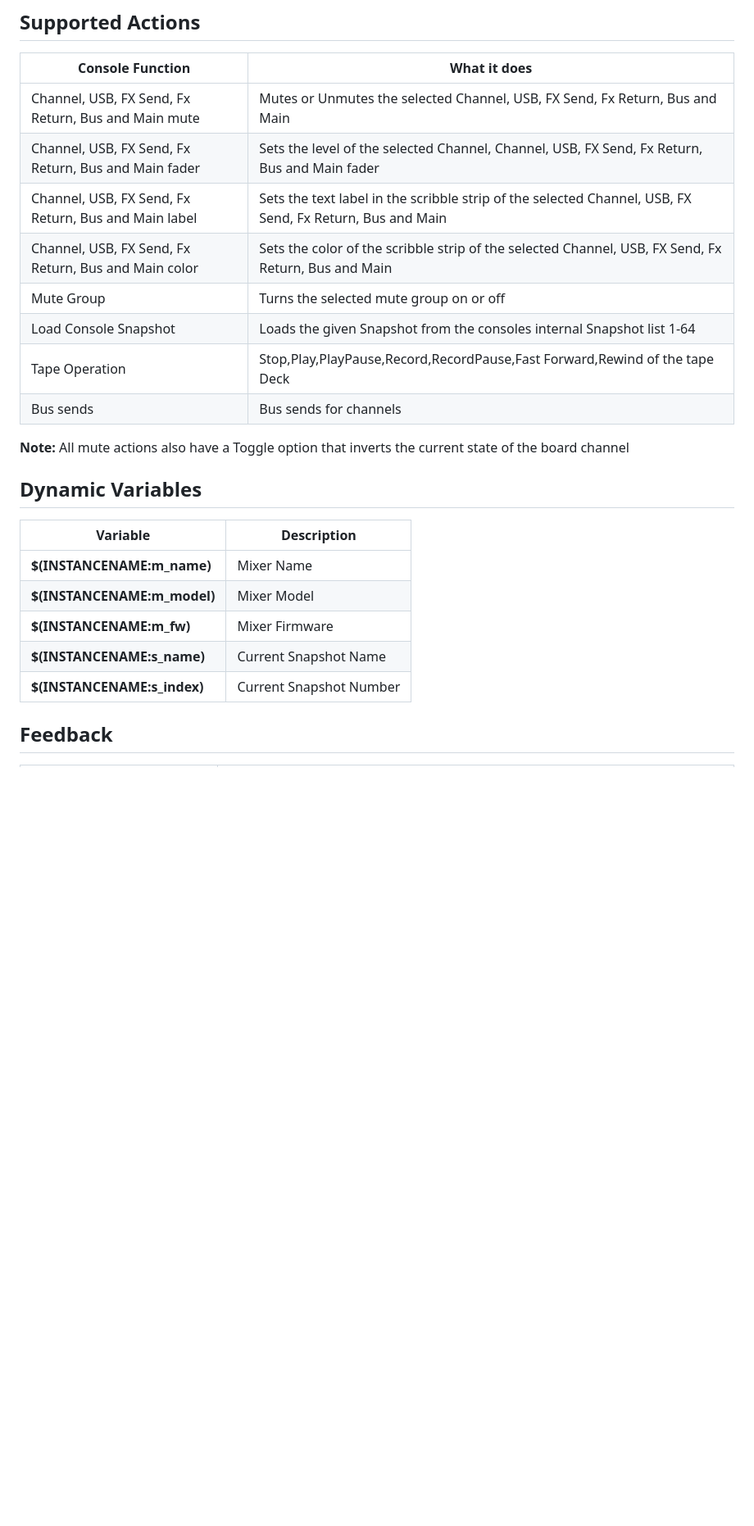
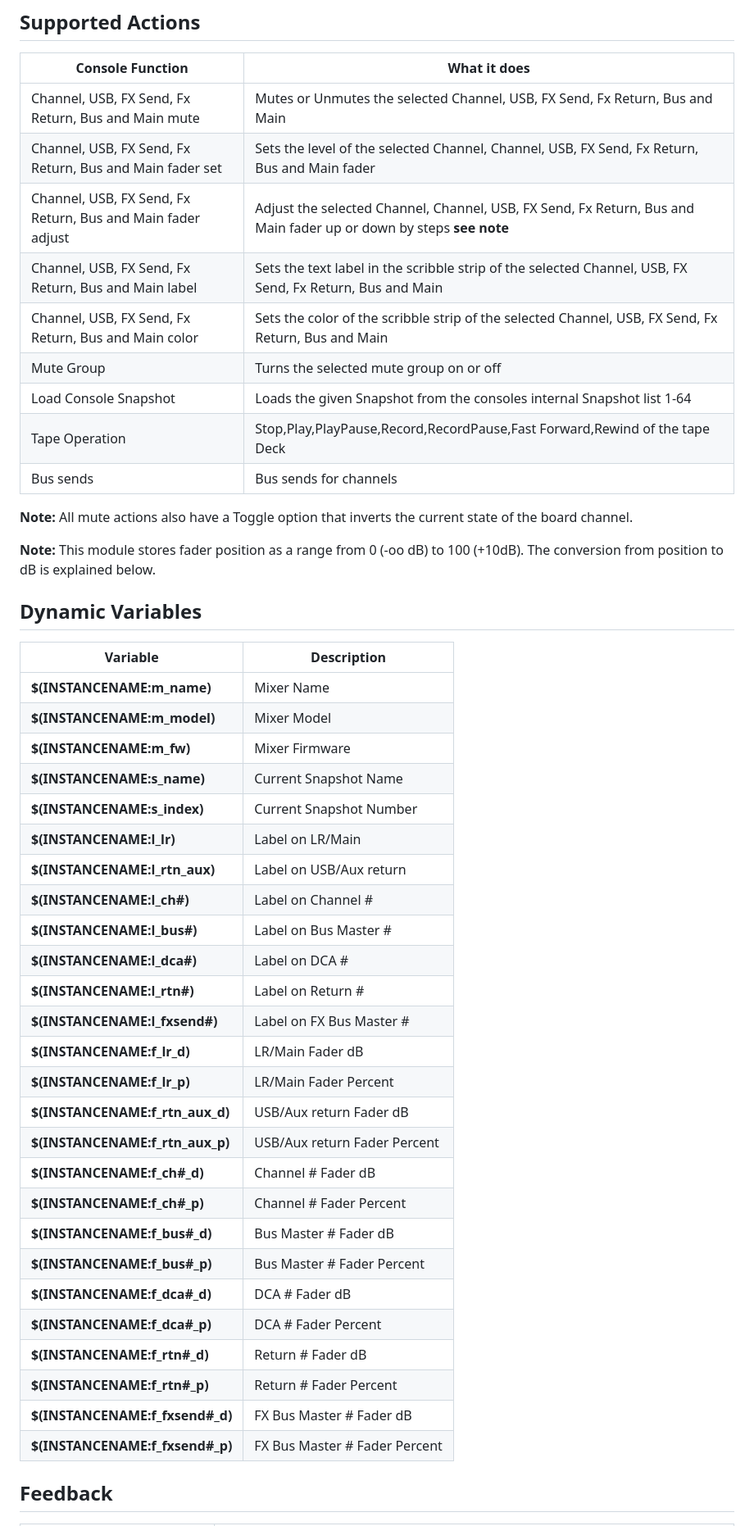
Before and after one commit to bitfocus/companion-module-behringer-xair, a Markdown page: HELP.md, the part around one of its changes. Shown at 82% size. GitHub-like rendering; blank space fills up the shorter version.

```diff
--- a/HELP.md
+++ b/HELP.md
@@ -11,14 +11,19 @@ to get additional information about the consoles and their capabilities.
 Console Function | What it does
 -----------------|---------------
 Channel, USB, FX Send, Fx Return, Bus and Main mute | Mutes or Unmutes the selected Channel, USB, FX Send, Fx Return, Bus and Main
-Channel, USB, FX Send, Fx Return, Bus and Main fader | Sets the level of the selected Channel, Channel, USB, FX Send, Fx Return, Bus and Main fader
+Channel, USB, FX Send, Fx Return, Bus and Main fader set | Sets the level of the selected Channel, Channel, USB, FX Send, Fx Return, Bus and Main fader
+Channel, USB, FX Send, Fx Return, Bus and Main fader adjust | Adjust the selected Channel, Channel, USB, FX Send, Fx Return, Bus and Main fader up or down by steps **see note**
 Channel, USB, FX Send, Fx Return, Bus and Main label | Sets the text label in the scribble strip of the selected Channel, USB, FX Send, Fx Return, Bus and Main
 Channel, USB, FX Send, Fx Return, Bus and Main color | Sets the color of the scribble strip of the selected Channel, USB, FX Send, Fx Return, Bus and Main
 Mute Group | Turns the selected mute group on or off
 Load Console Snapshot | Loads the given Snapshot from the consoles internal Snapshot list 1-64
 Tape Operation | Stop,Play,PlayPause,Record,RecordPause,Fast Forward,Rewind of the tape Deck
 Bus sends | Bus sends for channels
-**Note:** All mute actions also have a Toggle option that inverts the current state of the board channel
+
+**Note:** All mute actions also have a Toggle option that inverts the current state of the board channel.
+
+**Note:** This module stores fader position as a range from 0 (-oo dB) to 100 (+10dB). The conversion from position to dB is explained below.
+
 
 ## Dynamic Variables
 Variable | Description
@@ -28,6 +33,28 @@ Variable | Description
 **$(INSTANCENAME:m_fw)** | Mixer Firmware
 **$(INSTANCENAME:s_name)** | Current Snapshot Name
 **$(INSTANCENAME:s_index)** | Current Snapshot Number
+**$(INSTANCENAME:l_lr)** | Label on LR/Main
+**$(INSTANCENAME:l_rtn_aux)** | Label on USB/Aux return
+**$(INSTANCENAME:l_ch#)** | Label on Channel #
+**$(INSTANCENAME:l_bus#)** | Label on Bus Master #
+**$(INSTANCENAME:l_dca#)** | Label on DCA #
+**$(INSTANCENAME:l_rtn#)** | Label on Return #
+**$(INSTANCENAME:l_fxsend#)** | Label on FX Bus Master #
+**$(INSTANCENAME:f_lr_d)** | LR/Main Fader dB
+**$(INSTANCENAME:f_lr_p)** | LR/Main Fader Percent
+**$(INSTANCENAME:f_rtn_aux_d)** | USB/Aux return Fader dB
+**$(INSTANCENAME:f_rtn_aux_p)** | USB/Aux return Fader Percent
+**$(INSTANCENAME:f_ch#_d)** | Channel # Fader dB
+**$(INSTANCENAME:f_ch#_p)** | Channel # Fader Percent
+**$(INSTANCENAME:f_bus#_d)** | Bus Master # Fader dB
+**$(INSTANCENAME:f_bus#_p)** | Bus Master # Fader Percent
+**$(INSTANCENAME:f_dca#_d)** | DCA # Fader dB
+**$(INSTANCENAME:f_dca#_p)** | DCA # Fader Percent
+**$(INSTANCENAME:f_rtn#_d)** | Return # Fader dB
+**$(INSTANCENAME:f_rtn#_p)** | Return # Fader Percent
+**$(INSTANCENAME:f_fxsend#_d)** | FX Bus Master # Fader dB
+**$(INSTANCENAME:f_fxsend#_p)** | FX Bus Master # Fader Percent
+
 
 ## Feedback
 Variable | Description
```
Also changed, not shown: other parts of HELP.md (+14 -1 lines), images/X32-Air-faders.png (added), 3 other files.
